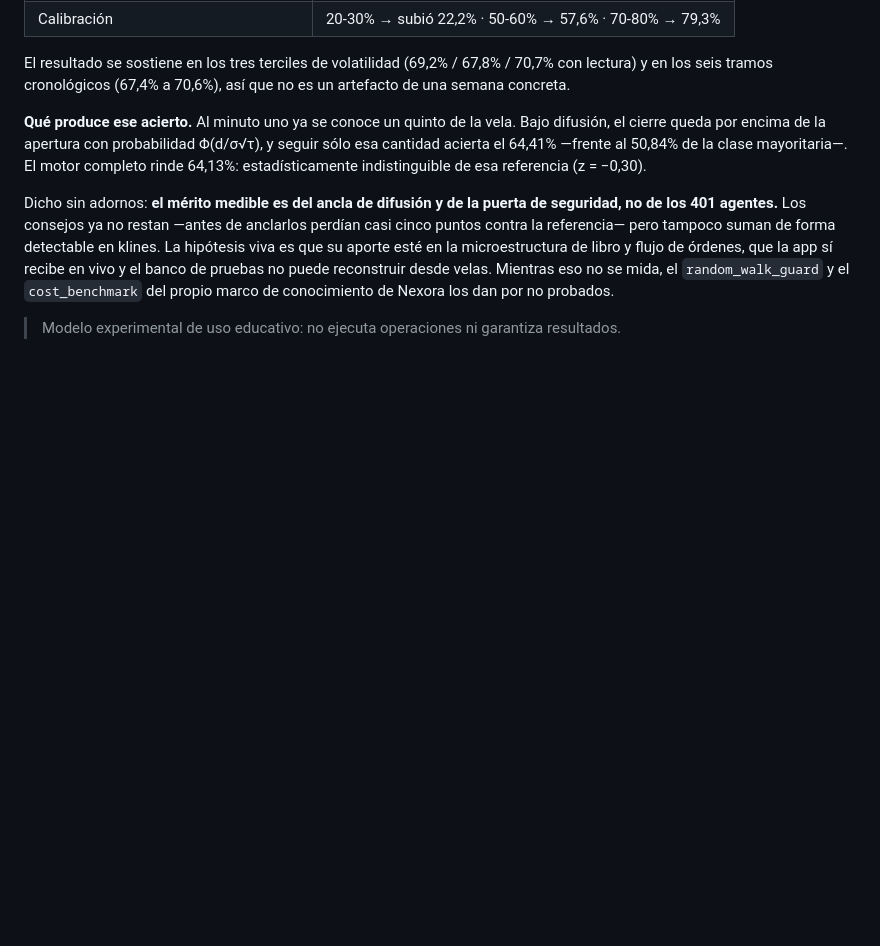
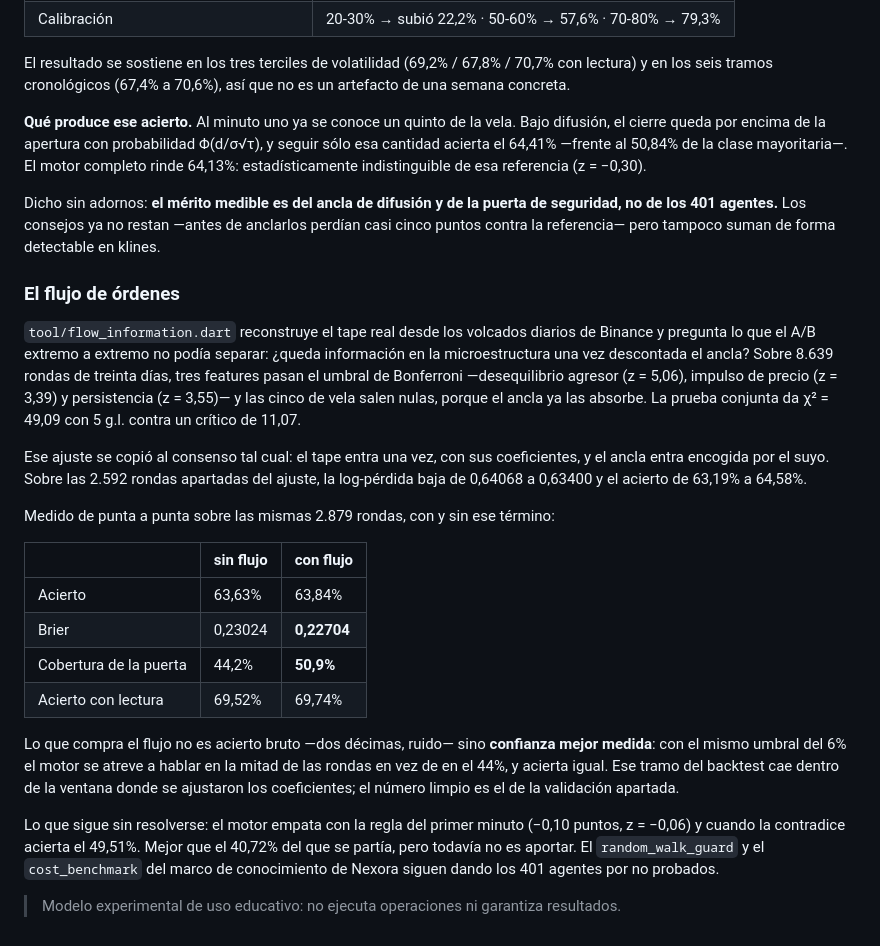
Before and after one commit to alonsoarancibia281-stack/Nexora, a Markdown page: README.md, the part around the change. GitHub-like rendering; blank space fills up the shorter version.

Commit message:
docs: lo que compró el flujo, medido
Co-Authored-By: Claude Opus 5 <noreply@anthropic.com>
Claude-Session: https://claude.ai/code/session_01Q1QGhsQDHe19KFRTQgj1rR

```diff
--- a/README.md
+++ b/README.md
@@ -66,6 +66,25 @@ El resultado se sostiene en los tres terciles de volatilidad (69,2% / 67,8% / 70
 
 **Qué produce ese acierto.** Al minuto uno ya se conoce un quinto de la vela. Bajo difusión, el cierre queda por encima de la apertura con probabilidad Φ(d/σ√τ), y seguir sólo esa cantidad acierta el 64,41% —frente al 50,84% de la clase mayoritaria—. El motor completo rinde 64,13%: estadísticamente indistinguible de esa referencia (z = −0,30).
 
-Dicho sin adornos: **el mérito medible es del ancla de difusión y de la puerta de seguridad, no de los 401 agentes.** Los consejos ya no restan —antes de anclarlos perdían casi cinco puntos contra la referencia— pero tampoco suman de forma detectable en klines. La hipótesis viva es que su aporte esté en la microestructura de libro y flujo de órdenes, que la app sí recibe en vivo y el banco de pruebas no puede reconstruir desde velas. Mientras eso no se mida, el `random_walk_guard` y el `cost_benchmark` del propio marco de conocimiento de Nexora los dan por no probados.
+Dicho sin adornos: **el mérito medible es del ancla de difusión y de la puerta de seguridad, no de los 401 agentes.** Los consejos ya no restan —antes de anclarlos perdían casi cinco puntos contra la referencia— pero tampoco suman de forma detectable en klines.
+
+### El flujo de órdenes
+
+`tool/flow_information.dart` reconstruye el tape real desde los volcados diarios de Binance y pregunta lo que el A/B extremo a extremo no podía separar: ¿queda información en la microestructura una vez descontada el ancla? Sobre 8.639 rondas de treinta días, tres features pasan el umbral de Bonferroni —desequilibrio agresor (z = 5,06), impulso de precio (z = 3,39) y persistencia (z = 3,55)— y las cinco de vela salen nulas, porque el ancla ya las absorbe. La prueba conjunta da χ² = 49,09 con 5 g.l. contra un crítico de 11,07.
+
+Ese ajuste se copió al consenso tal cual: el tape entra una vez, con sus coeficientes, y el ancla entra encogida por el suyo. Sobre las 2.592 rondas apartadas del ajuste, la log‑pérdida baja de 0,64068 a 0,63400 y el acierto de 63,19% a 64,58%.
+
+Medido de punta a punta sobre las mismas 2.879 rondas, con y sin ese término:
+
+| | sin flujo | con flujo |
+| --- | --- | --- |
+| Acierto | 63,63% | 63,84% |
+| Brier | 0,23024 | **0,22704** |
+| Cobertura de la puerta | 44,2% | **50,9%** |
+| Acierto con lectura | 69,52% | 69,74% |
+
+Lo que compra el flujo no es acierto bruto —dos décimas, ruido— sino **confianza mejor medida**: con el mismo umbral del 6% el motor se atreve a hablar en la mitad de las rondas en vez de en el 44%, y acierta igual. Ese tramo del backtest cae dentro de la ventana donde se ajustaron los coeficientes; el número limpio es el de la validación apartada.
+
+Lo que sigue sin resolverse: el motor empata con la regla del primer minuto (−0,10 puntos, z = −0,06) y cuando la contradice acierta el 49,51%. Mejor que el 40,72% del que se partía, pero todavía no es aportar. El `random_walk_guard` y el `cost_benchmark` del marco de conocimiento de Nexora siguen dando los 401 agentes por no probados.
 
 > Modelo experimental de uso educativo: no ejecuta operaciones ni garantiza resultados.
```
